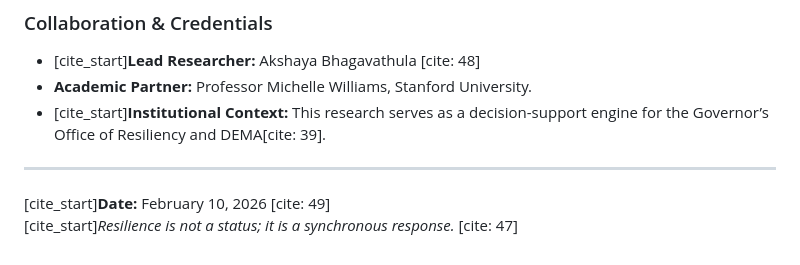
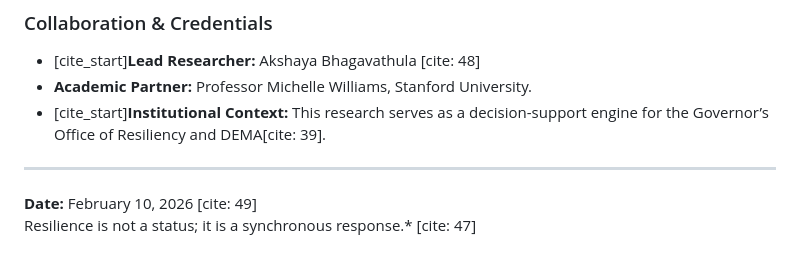
Before and after one commit to aidea1/Digital-Epidemiology-Heat-Resilience, a Markdown page: README.md, the part around the change. Rendered like a GitHub page.

Commit message:
Fix formatting in README date and resilience statement

```diff
--- a/README.md
+++ b/README.md
@@ -61,5 +61,5 @@ $$PWRS = (Avg\_July\_MaxT \times 0.8) + (Isolation\_Factor)$$
 * [cite_start]**Institutional Context:** This research serves as a decision-support engine for the Governor’s Office of Resiliency and DEMA[cite: 39].
 
 ---
-[cite_start]**Date:** February 10, 2026 [cite: 49]
-[cite_start]*Resilience is not a status; it is a synchronous response.* [cite: 47]
+**Date:** February 10, 2026 [cite: 49]
+Resilience is not a status; it is a synchronous response.* [cite: 47]
```
